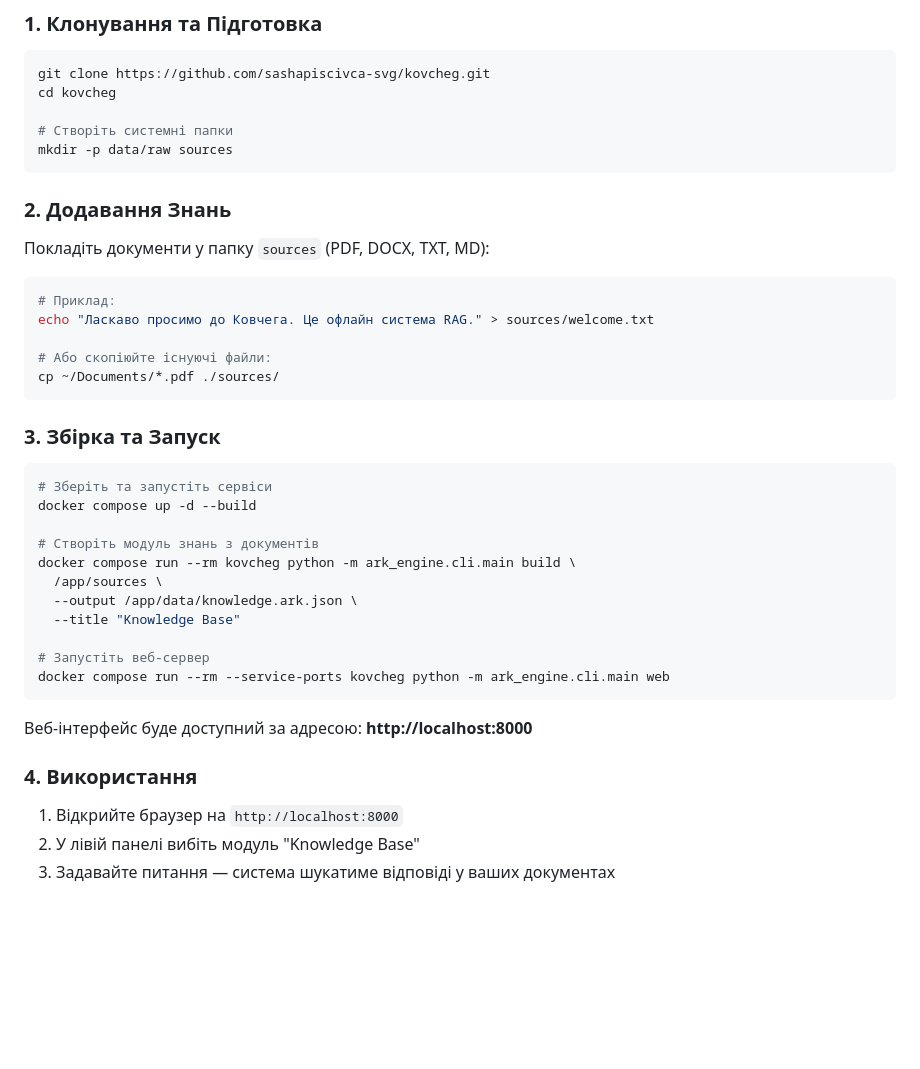
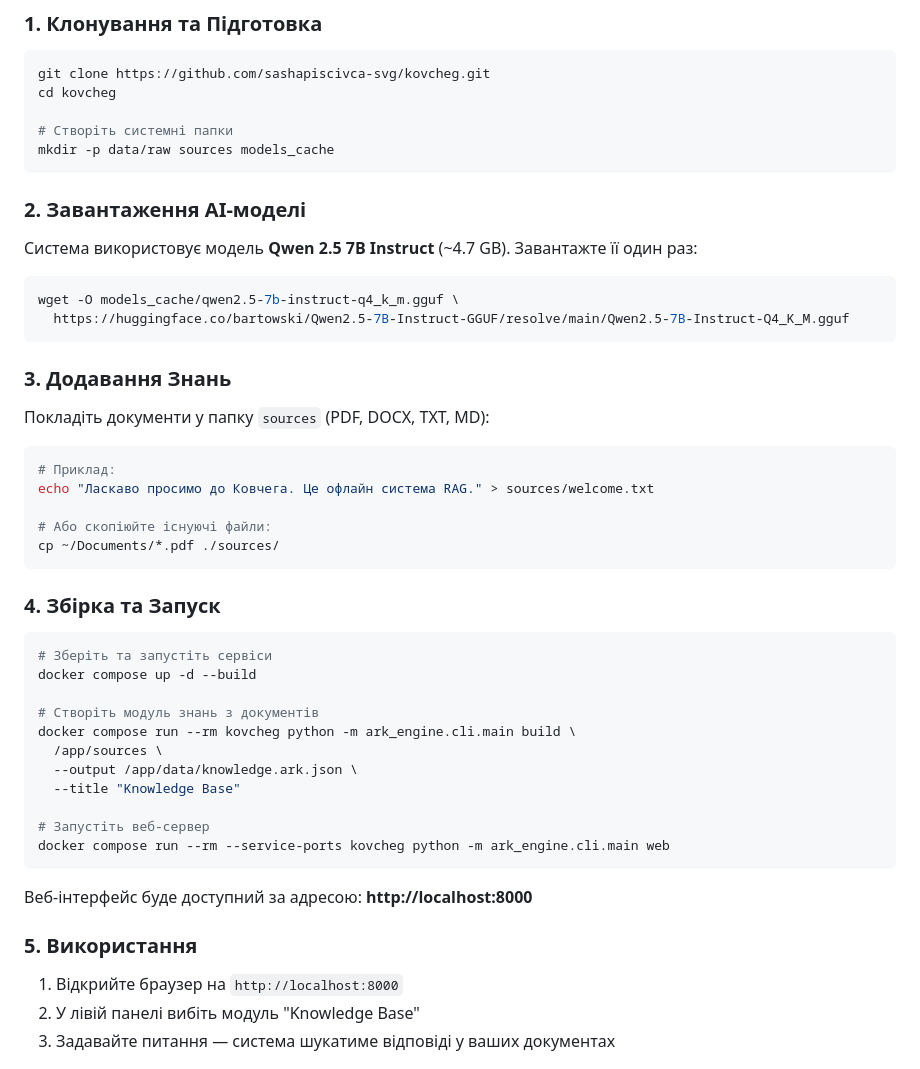
Before and after one commit to sashapiscivca-svg/Kovcheg, a Markdown page: README.md, the part around the change. Rendered like a GitHub page; blank space fills up the shorter version.

````diff
--- a/README.md
+++ b/README.md
@@ -26,10 +26,19 @@ git clone https://github.com/sashapiscivca-svg/kovcheg.git
 cd kovcheg
 
 # Створіть системні папки
-mkdir -p data/raw sources
+mkdir -p data/raw sources models_cache
 ```
 
-### 2. Додавання Знань
+### 2. Завантаження AI-моделі
+
+Система використовує модель **Qwen 2.5 7B Instruct** (~4.7 GB). Завантажте її один раз:
+
+```bash
+wget -O models_cache/qwen2.5-7b-instruct-q4_k_m.gguf \
+  https://huggingface.co/bartowski/Qwen2.5-7B-Instruct-GGUF/resolve/main/Qwen2.5-7B-Instruct-Q4_K_M.gguf
+```
+
+### 3. Додавання Знань
 
 Покладіть документи у папку `sources` (PDF, DOCX, TXT, MD):
 
@@ -41,7 +50,7 @@ echo "Ласкаво просимо до Ковчега. Це офлайн си
 cp ~/Documents/*.pdf ./sources/
 ```
 
-### 3. Збірка та Запуск
+### 4. Збірка та Запуск
 
 ```bash
 # Зберіть та запустіть сервіси
@@ -59,7 +68,7 @@ docker compose run --rm --service-ports kovcheg python -m ark_engine.cli.main we
 
 Веб-інтерфейс буде доступний за адресою: **http://localhost:8000**
 
-### 4. Використання
+### 5. Використання
 
 1. Відкрийте браузер на `http://localhost:8000`
 2. У лівій панелі вибіть модуль "Knowledge Base"
````
